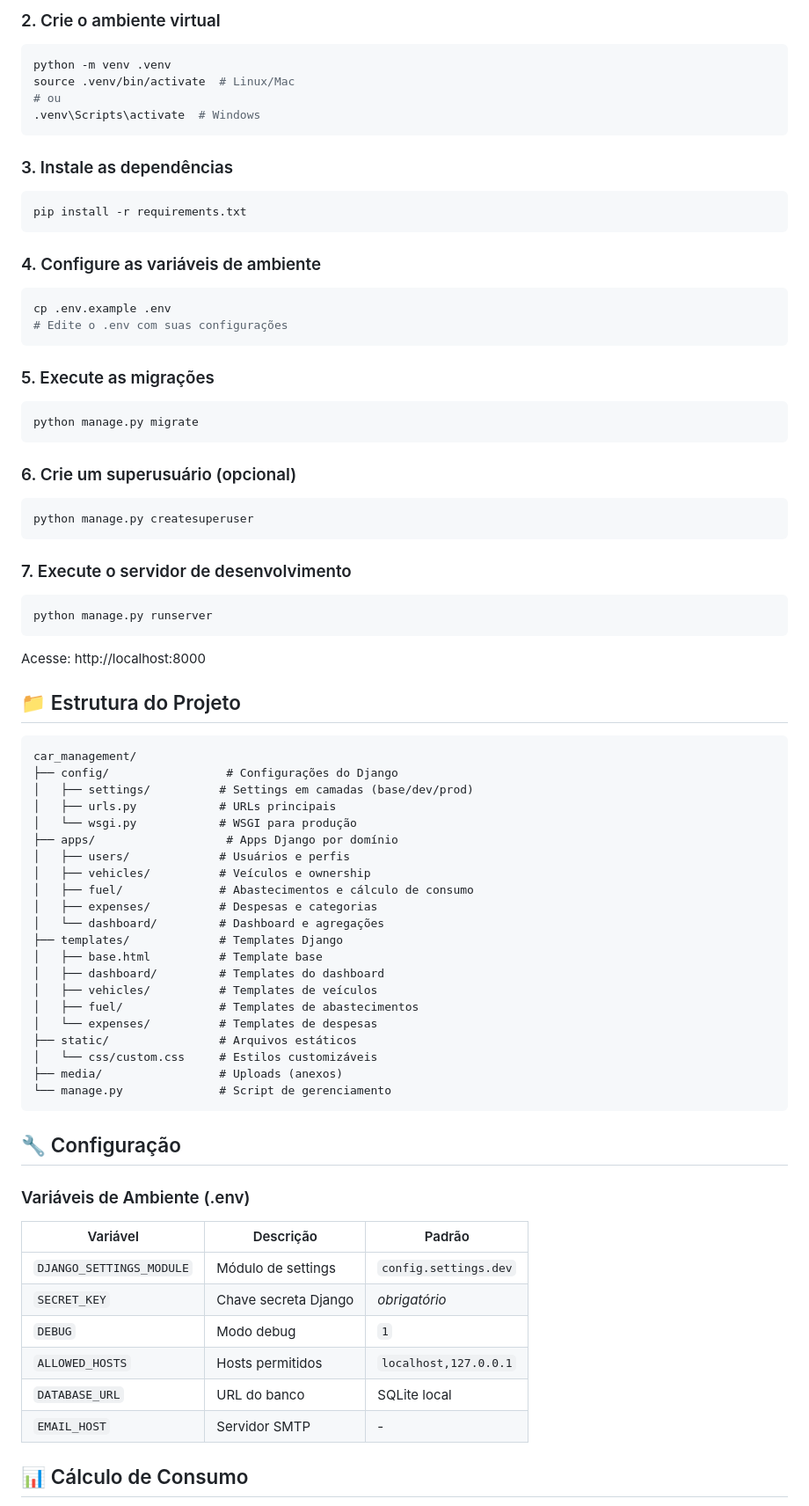
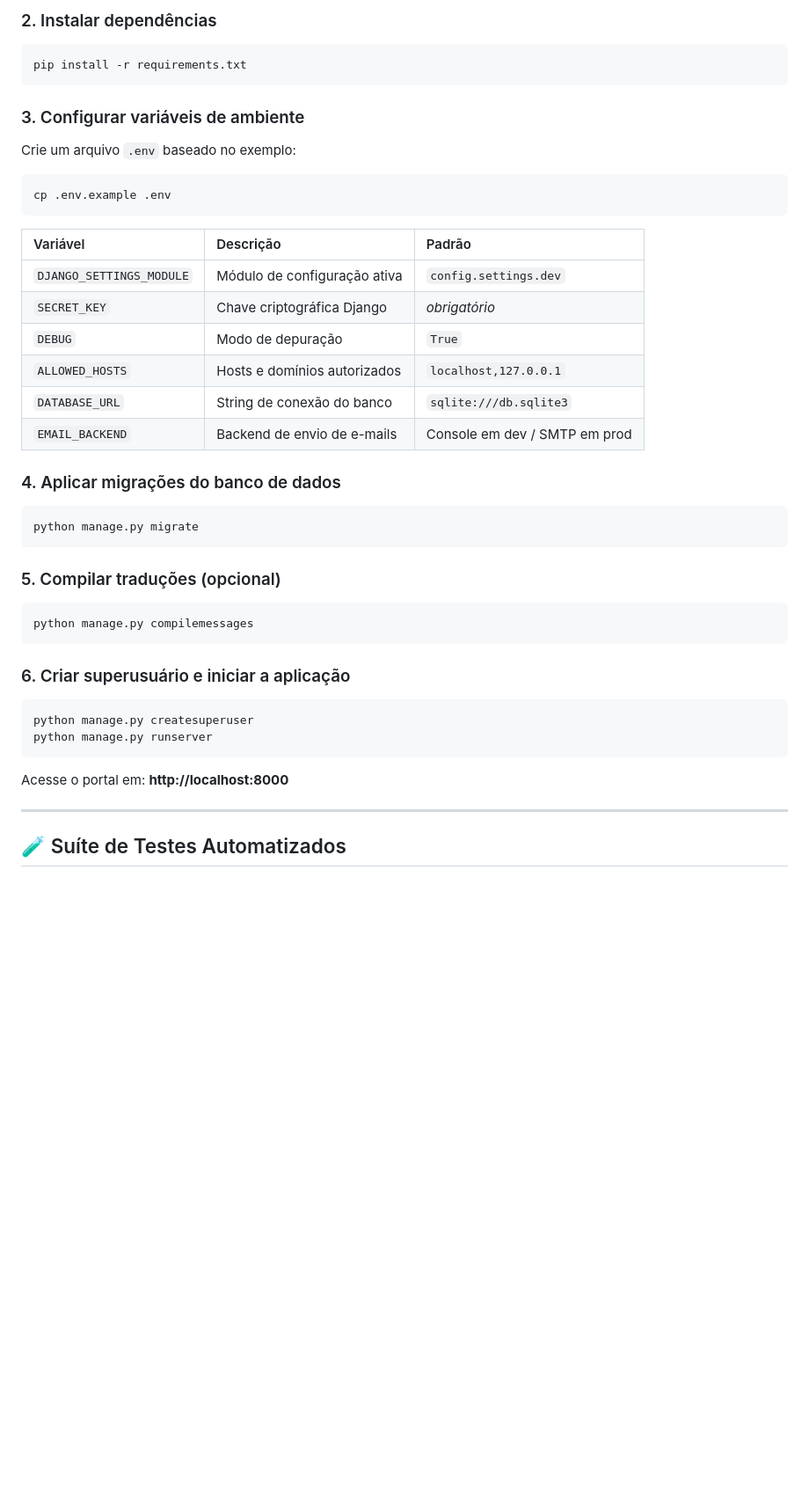
Before and after one commit to taboaneiros/car_management, a Markdown page: README.md, the part around one of its changes. Shown at 88% size. Drawn GitHub-style; blank space fills up the shorter version.

Commit message:
Update README.md to enhance project description and add detailed features list

````diff
--- a/README.md
+++ b/README.md
@@ -25,85 +139,50 @@ cd car_management
 ```
 
-### 2. Crie o ambiente virtual
-
-```bash
-python -m venv .venv
-source .venv/bin/activate  # Linux/Mac
-# ou
-.venv\Scripts\activate  # Windows
-```
-
-### 3. Instale as dependências
+### 2. Instalar dependências
 
 ```bash
 pip install -r requirements.txt
 ```
 
-### 4. Configure as variáveis de ambiente
+### 3. Configurar variáveis de ambiente
+
+Crie um arquivo `.env` baseado no exemplo:
 
 ```bash
 cp .env.example .env
-# Edite o .env com suas configurações
 ```
 
-### 5. Execute as migrações
+| Variável | Descrição | Padrão |
+| :--- | :--- | :--- |
+| `DJANGO_SETTINGS_MODULE` | Módulo de configuração ativa | `config.settings.dev` |
+| `SECRET_KEY` | Chave criptográfica Django | *obrigatório* |
+| `DEBUG` | Modo de depuração | `True` |
+| `ALLOWED_HOSTS` | Hosts e domínios autorizados | `localhost,127.0.0.1` |
+| `DATABASE_URL` | String de conexão do banco | `sqlite:///db.sqlite3` |
+| `EMAIL_BACKEND` | Backend de envio de e-mails | Console em dev / SMTP em prod |
+
+### 4. Aplicar migrações do banco de dados
 
 ```bash
 python manage.py migrate
 ```
 
-### 6. Crie um superusuário (opcional)
+### 5. Compilar traduções (opcional)
+
+```bash
+python manage.py compilemessages
+```
+
+### 6. Criar superusuário e iniciar a aplicação
 
 ```bash
 python manage.py createsuperuser
-```
-
-### 7. Execute o servidor de desenvolvimento
-
-```bash
 python manage.py runserver
 ```
 
-Acesse: http://localhost:8000
+Acesse o portal em: **http://localhost:8000**
 
-## 📁 Estrutura do Projeto
+---
 
-```
-car_management/
-├── config/                 # Configurações do Django
-│   ├── settings/          # Settings em camadas (base/dev/prod)
-│   ├── urls.py            # URLs principais
-│   └── wsgi.py            # WSGI para produção
-├── apps/                   # Apps Django por domínio
-│   ├── users/             # Usuários e perfis
-│   ├── vehicles/          # Veículos e ownership
-│   ├── fuel/              # Abastecimentos e cálculo de consumo
-│   ├── expenses/          # Despesas e categorias
-│   └── dashboard/         # Dashboard e agregações
-├── templates/             # Templates Django
-│   ├── base.html          # Template base
-│   ├── dashboard/         # Templates do dashboard
-│   ├── vehicles/          # Templates de veículos
-│   ├── fuel/              # Templates de abastecimentos
-│   └── expenses/          # Templates de despesas
-├── static/                # Arquivos estáticos
-│   └── css/custom.css     # Estilos customizáveis
-├── media/                 # Uploads (anexos)
-└── manage.py              # Script de gerenciamento
-```
+## 🧪 Suíte de Testes Automatizados
 
-## 🔧 Configuração
-
-### Variáveis de Ambiente (.env)
-
-| Variável | Descrição | Padrão |
-|----------|-----------|--------|
-| `DJANGO_SETTINGS_MODULE` | Módulo de settings | `config.settings.dev` |
-| `SECRET_KEY` | Chave secreta Django | *obrigatório* |
-| `DEBUG` | Modo debug | `1` |
-| `ALLOWED_HOSTS` | Hosts permitidos | `localhost,127.0.0.1` |
-| `DATABASE_URL` | URL do banco | SQLite local |
-| `EMAIL_HOST` | Servidor SMTP | - |
-
-## 📊 Cálculo de Consumo
-
````
Also changed, not shown: other parts of README.md (+135 -48 lines).
